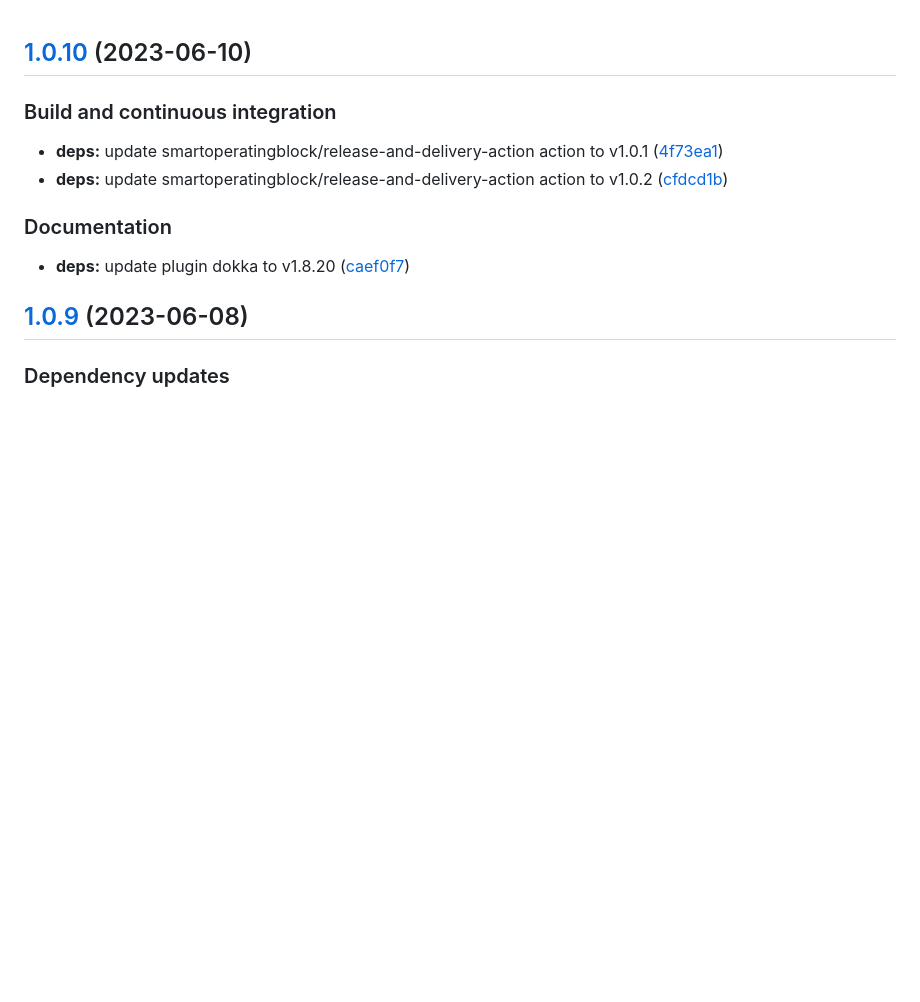
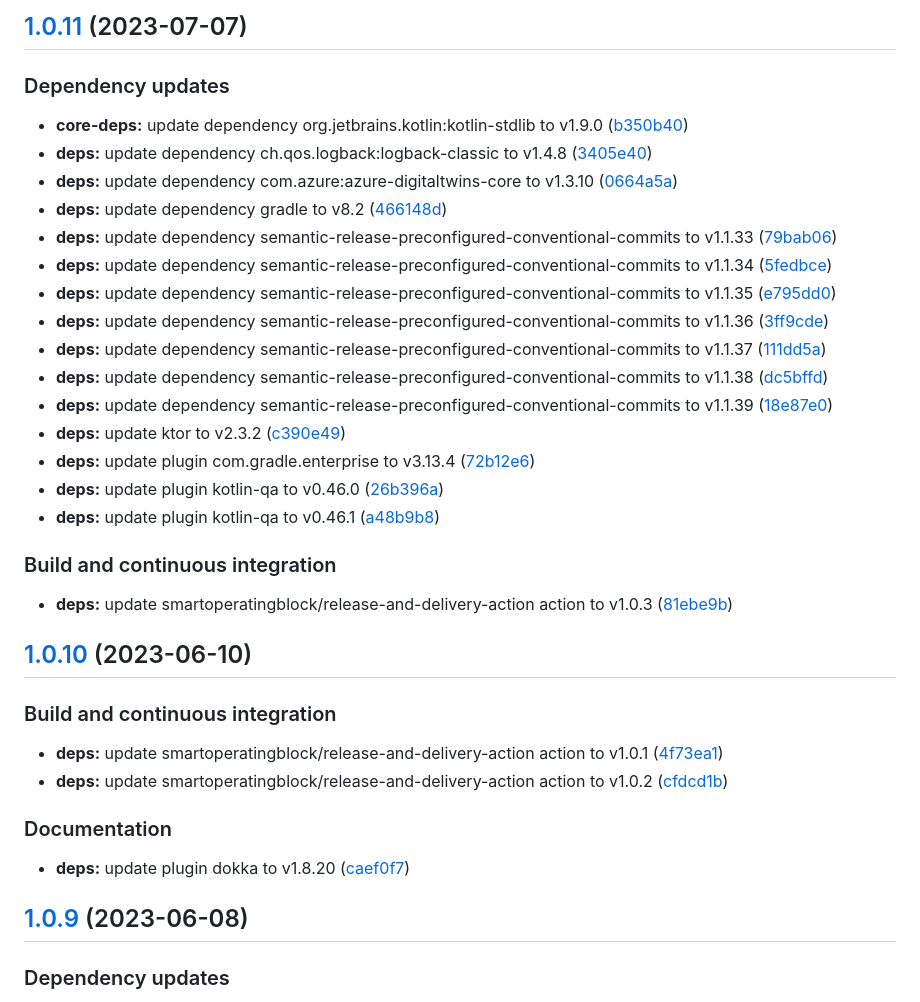
Before and after one commit to SmartOperatingBlock/user-management-integration-microservice, a Markdown page: CHANGELOG.md, the part around the change. Rendered like a GitHub page; blank space fills up the shorter version.

Commit message:
chore(release)!: [skip ci] 1.0.11 released

```diff
--- a/CHANGELOG.md
+++ b/CHANGELOG.md
@@ -1,3 +1,29 @@
+## [1.0.11](https://github.com/SmartOperatingBlock/user-management-integration-microservice/compare/1.0.10...1.0.11) (2023-07-07)
+
+
+### Dependency updates
+
+* **core-deps:** update dependency org.jetbrains.kotlin:kotlin-stdlib to v1.9.0 ([b350b40](https://github.com/SmartOperatingBlock/user-management-integration-microservice/commit/b350b400f3bd797d39d2db139ea6724a982a5fb7))
+* **deps:** update dependency ch.qos.logback:logback-classic to v1.4.8 ([3405e40](https://github.com/SmartOperatingBlock/user-management-integration-microservice/commit/3405e407e8ca31bcfc86a514b851f092cf7f4caa))
+* **deps:** update dependency com.azure:azure-digitaltwins-core to v1.3.10 ([0664a5a](https://github.com/SmartOperatingBlock/user-management-integration-microservice/commit/0664a5aaadd84b75d2caf2ae29fed9e22d9ff6fc))
+* **deps:** update dependency gradle to v8.2 ([466148d](https://github.com/SmartOperatingBlock/user-management-integration-microservice/commit/466148da7c60b6d48e1d237676e70608b897cc44))
+* **deps:** update dependency semantic-release-preconfigured-conventional-commits to v1.1.33 ([79bab06](https://github.com/SmartOperatingBlock/user-management-integration-microservice/commit/79bab06f08b3ced07793925957e97e061ab643ca))
+* **deps:** update dependency semantic-release-preconfigured-conventional-commits to v1.1.34 ([5fedbce](https://github.com/SmartOperatingBlock/user-management-integration-microservice/commit/5fedbce4f88638820d1b5af06cf9acd568d372c2))
+* **deps:** update dependency semantic-release-preconfigured-conventional-commits to v1.1.35 ([e795dd0](https://github.com/SmartOperatingBlock/user-management-integration-microservice/commit/e795dd05fe7f449ef097812537a4363bef8fa9ff))
+* **deps:** update dependency semantic-release-preconfigured-conventional-commits to v1.1.36 ([3ff9cde](https://github.com/SmartOperatingBlock/user-management-integration-microservice/commit/3ff9cdeea6e93081b89e790665d2cf6755c7e923))
+* **deps:** update dependency semantic-release-preconfigured-conventional-commits to v1.1.37 ([111dd5a](https://github.com/SmartOperatingBlock/user-management-integration-microservice/commit/111dd5ac847954eb9a75dc44e8d54b9964036f16))
+* **deps:** update dependency semantic-release-preconfigured-conventional-commits to v1.1.38 ([dc5bffd](https://github.com/SmartOperatingBlock/user-management-integration-microservice/commit/dc5bffd41b92ceedeff12f012632d92bf636799d))
+* **deps:** update dependency semantic-release-preconfigured-conventional-commits to v1.1.39 ([18e87e0](https://github.com/SmartOperatingBlock/user-management-integration-microservice/commit/18e87e0afc5b6d88dc229574509b09e3e8c0c66f))
+* **deps:** update ktor to v2.3.2 ([c390e49](https://github.com/SmartOperatingBlock/user-management-integration-microservice/commit/c390e49857270e6f37aae5e407a4dceb5a24c283))
+* **deps:** update plugin com.gradle.enterprise to v3.13.4 ([72b12e6](https://github.com/SmartOperatingBlock/user-management-integration-microservice/commit/72b12e63a1aa59812b4804ace35996051bd0173e))
+* **deps:** update plugin kotlin-qa to v0.46.0 ([26b396a](https://github.com/SmartOperatingBlock/user-management-integration-microservice/commit/26b396a8d1d11f280f4306a0c972c407ba808ea5))
+* **deps:** update plugin kotlin-qa to v0.46.1 ([a48b9b8](https://github.com/SmartOperatingBlock/user-management-integration-microservice/commit/a48b9b899cc9f3c8a77ec12afc2d659aefc7c8c7))
+
+
+### Build and continuous integration
+
+* **deps:** update smartoperatingblock/release-and-delivery-action action to v1.0.3 ([81ebe9b](https://github.com/SmartOperatingBlock/user-management-integration-microservice/commit/81ebe9bdfa115934efd68f34a9660aabc62c321e))
+
 ## [1.0.10](https://github.com/SmartOperatingBlock/user-management-integration-microservice/compare/1.0.9...1.0.10) (2023-06-10)
 
 
```
